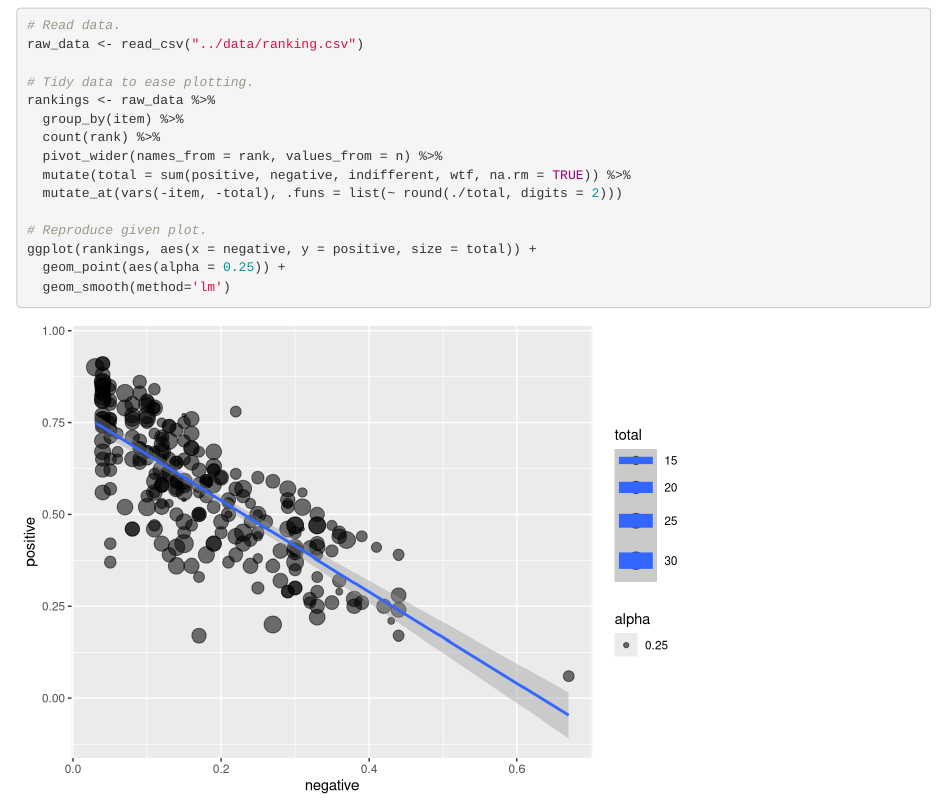
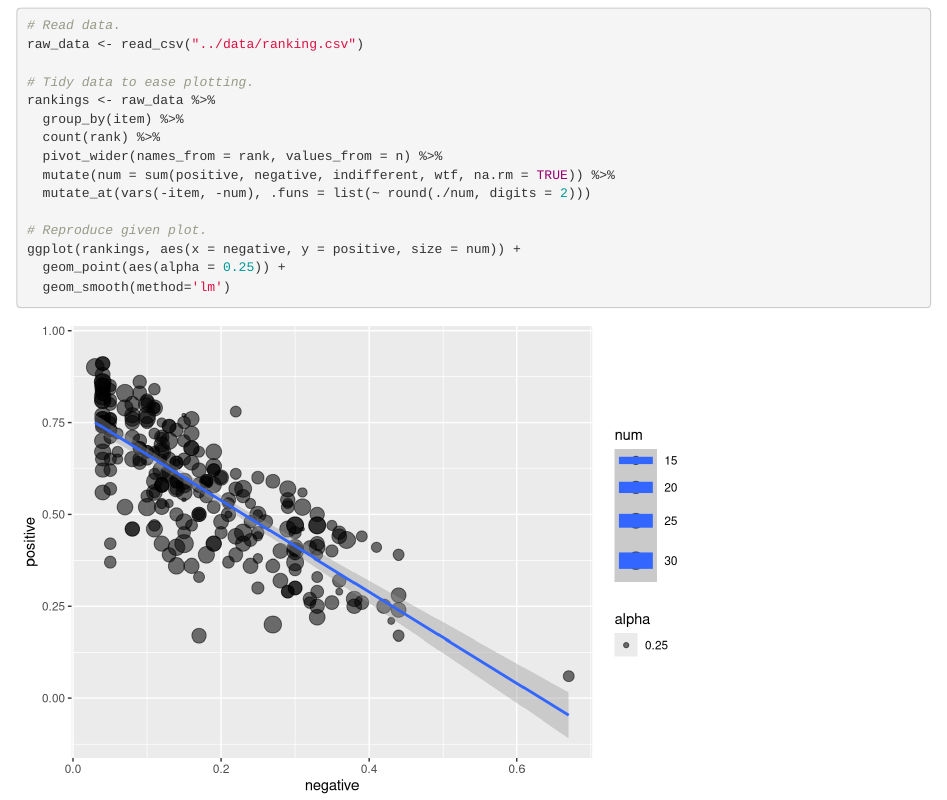
Before and after one commit to marlycormar/tidyverse_sample_exam, an R Markdown document (sample_exam_sols/sols.Rmd): the page in a window 1100 px wide, from 3920 px down. Rendered offline with R 4.5, knitr and Pandoc, with nearby package versions.

Commit message:
Change variable name total to num to match problem.

```diff
--- a/sample_exam_sols/sols.Rmd
+++ b/sample_exam_sols/sols.Rmd
@@ -239,11 +239,11 @@ rankings <- raw_data %>%
   group_by(item) %>%
   count(rank) %>%
   pivot_wider(names_from = rank, values_from = n) %>%
-  mutate(total = sum(positive, negative, indifferent, wtf, na.rm = TRUE)) %>%
-  mutate_at(vars(-item, -total), .funs = list(~ round(./total, digits = 2)))
+  mutate(num = sum(positive, negative, indifferent, wtf, na.rm = TRUE)) %>%
+  mutate_at(vars(-item, -num), .funs = list(~ round(./num, digits = 2)))
 
 # Reproduce given plot.
-ggplot(rankings, aes(x = negative, y = positive, size = total)) +
+ggplot(rankings, aes(x = negative, y = positive, size = num)) +
   geom_point(aes(alpha = 0.25)) +
   geom_smooth(method='lm')
 
```
